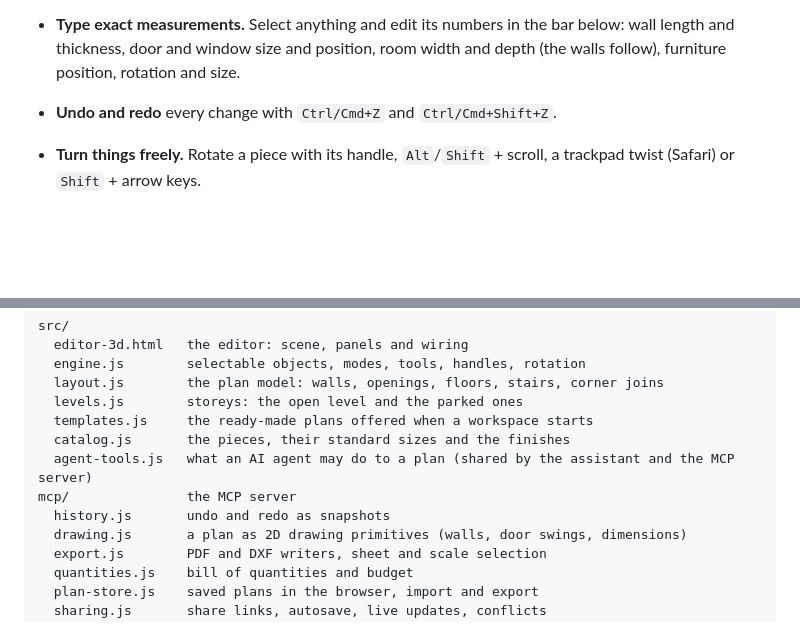
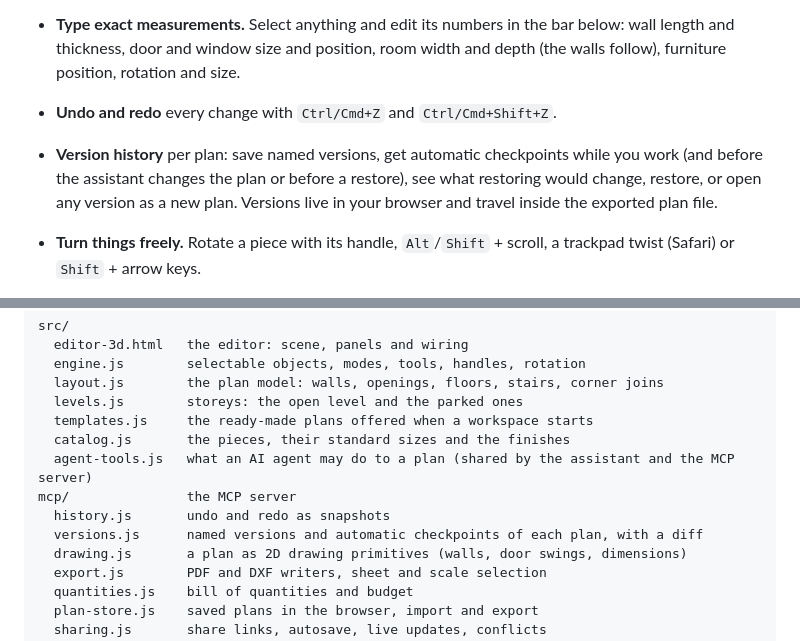
Before and after one commit to yotmanreyes/blueprint-sketch, a Markdown page: README.md, 2 parts joined by grey strips. Rendered like a GitHub page; blank space fills up the shorter version.

Commit message:
docs: describe the plan version history

```diff
--- a/README.md
+++ b/README.md
@@ -23,6 +23,7 @@ Blueprint Sketch is a small, dependency-light toolkit for **prototyping remodeli
 - **Standard sizes.** Beds, wardrobes, tables, sofas, counters, shower trays, trees and more offer their usual sizes in a *Tamaño* menu, and typing or dragging a size is kept inside what is reasonable for that kind of piece. Fixtures, chairs and vehicles keep their size.
 - **Type exact measurements.** Select anything and edit its numbers in the bar below: wall length and thickness, door and window size and position, room width and depth (the walls follow), furniture position, rotation and size.
 - **Undo and redo** every change with `Ctrl/Cmd+Z` and `Ctrl/Cmd+Shift+Z`.
+- **Version history** per plan: save named versions, get automatic checkpoints while you work (and before the assistant changes the plan or before a restore), see what restoring would change, restore, or open any version as a new plan. Versions live in your browser and travel inside the exported plan file.
 - **Turn things freely.** Rotate a piece with its handle, `Alt`/`Shift` + scroll, a trackpad twist (Safari) or `Shift` + arrow keys.
 - **Export a drawing to scale.** PDF (vector, with title block) and DXF (millimetres, with layers) on A4, A3 or A2, at an automatic or chosen scale.
 - **Quantities and budget.** Areas per room across all levels, net wall surface per finish, floors, slabs, stairs, doors, windows and furniture, with unit prices, contingency and a CSV for spreadsheets.
@@ -82,6 +83,7 @@ src/
   agent-tools.js   what an AI agent may do to a plan (shared by the assistant and the MCP server)
 mcp/               the MCP server
   history.js       undo and redo as snapshots
+  versions.js      named versions and automatic checkpoints of each plan, with a diff
   drawing.js       a plan as 2D drawing primitives (walls, door swings, dimensions)
   export.js        PDF and DXF writers, sheet and scale selection
   quantities.js    bill of quantities and budget
```
Also changed, not shown: CLAUDE.md (+8 -0 lines).
